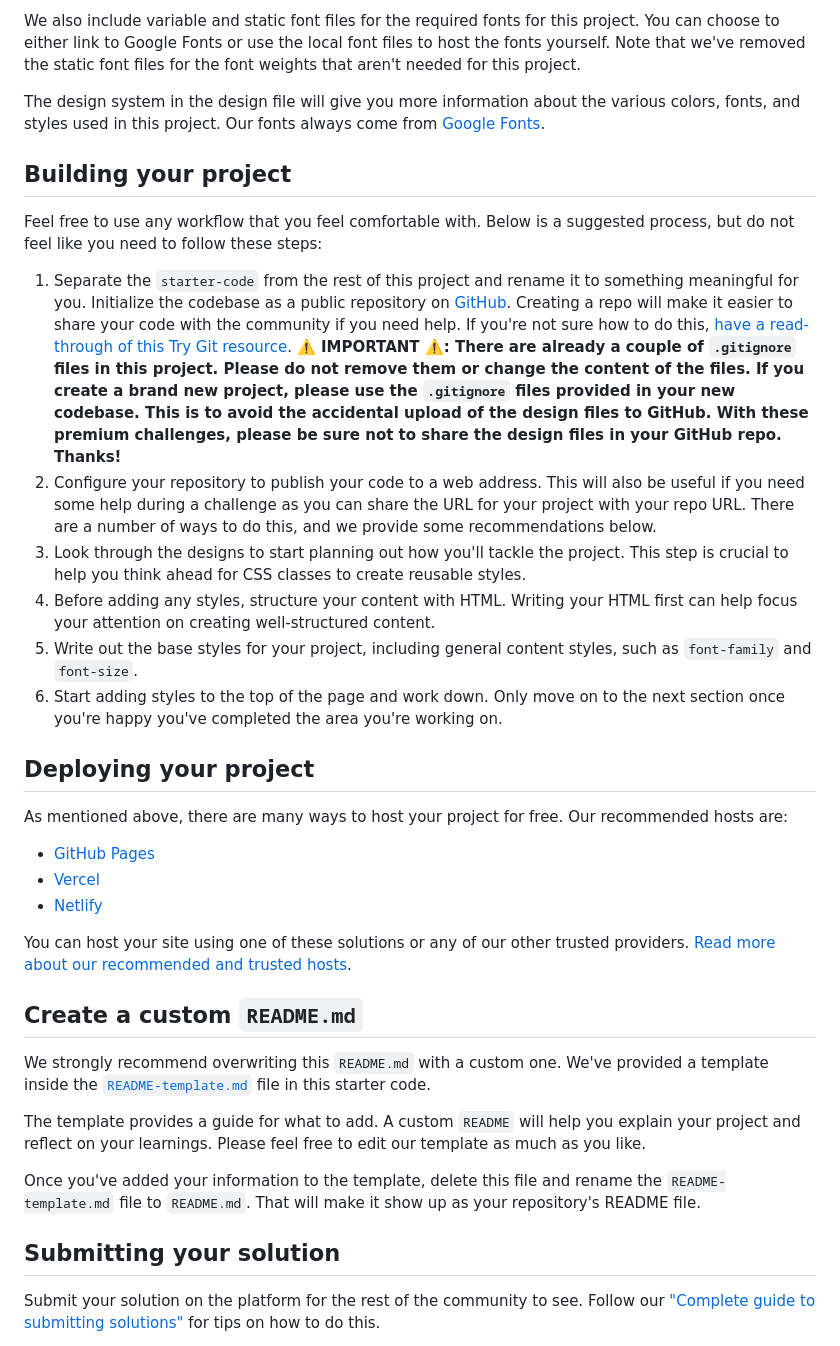
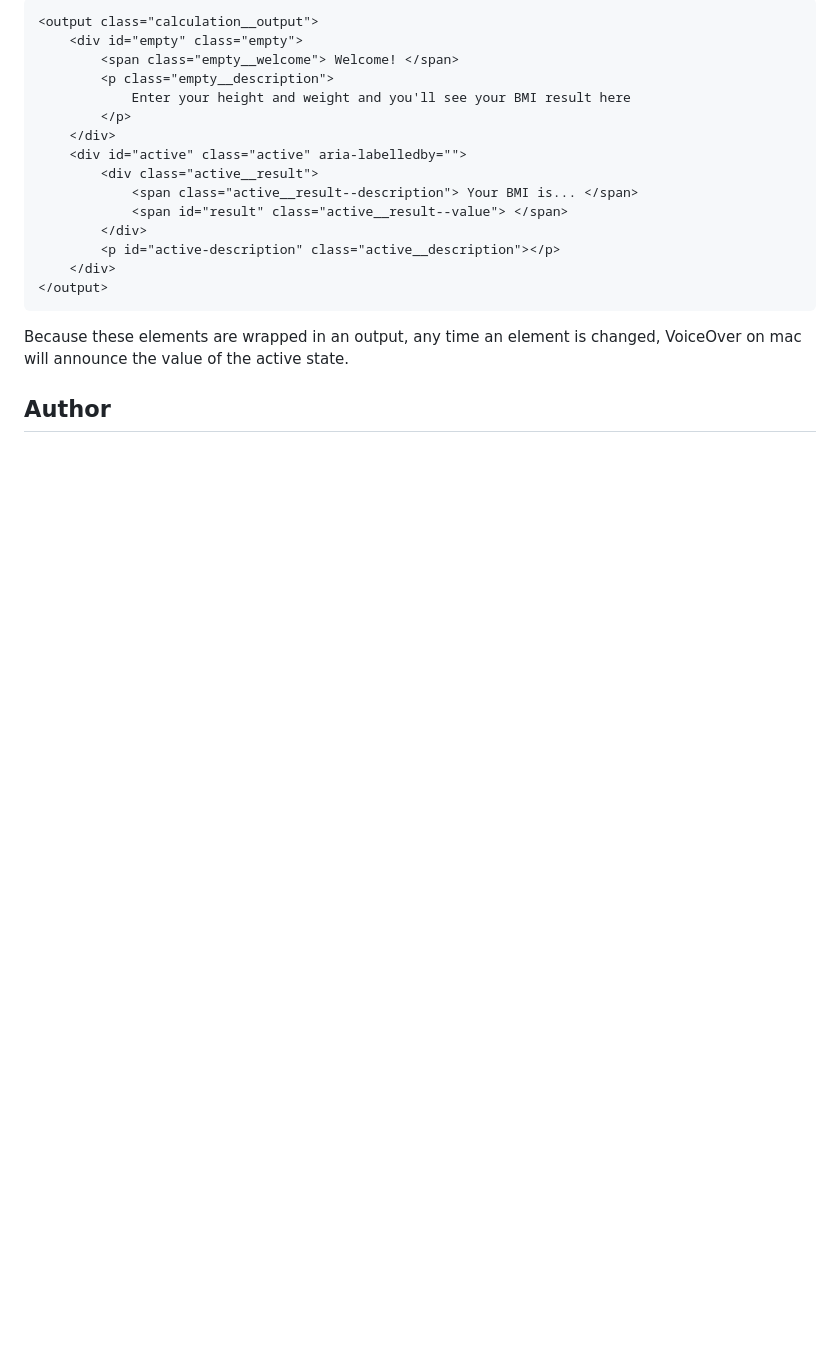
Before and after one commit to Joshk7/bmi-calculator, a Markdown page: README.md, the part around the change printed below. Drawn GitHub-style; blank space fills up the shorter version.

````diff
--- a/README.md
+++ b/README.md
@@ -45,38 +54,23 @@ All the required assets for this project are in the `/assets` folder. The images
 
-We also include variable and static font files for the required fonts for this project. You can choose to either link to Google Fonts or use the local font files to host the fonts yourself. Note that we've removed the static font files for the font weights that aren't needed for this project.
+```html
+<output class="calculation__output">
+    <div id="empty" class="empty">
+        <span class="empty__welcome"> Welcome! </span>
+        <p class="empty__description">
+            Enter your height and weight and you'll see your BMI result here
+        </p>
+    </div>
+    <div id="active" class="active" aria-labelledby="">
+        <div class="active__result">
+            <span class="active__result--description"> Your BMI is... </span>
+            <span id="result" class="active__result--value"> </span>
+        </div>
+        <p id="active-description" class="active__description"></p>
+    </div>
+</output>
+```
 
-The design system in the design file will give you more information about the various colors, fonts, and styles used in this project. Our fonts always come from [Google Fonts](https://fonts.google.com/).
+Because these elements are wrapped in an output, any time an element is changed, VoiceOver on mac will announce the value of the active state.
 
-## Building your project
+## Author
 
-Feel free to use any workflow that you feel comfortable with. Below is a suggested process, but do not feel like you need to follow these steps:
-
-1. Separate the `starter-code` from the rest of this project and rename it to something meaningful for you. Initialize the codebase as a public repository on [GitHub](https://github.com/). Creating a repo will make it easier to share your code with the community if you need help. If you're not sure how to do this, [have a read-through of this Try Git resource](https://try.github.io/). **⚠️ IMPORTANT ⚠️: There are already a couple of `.gitignore` files in this project. Please do not remove them or change the content of the files. If you create a brand new project, please use the `.gitignore` files provided in your new codebase. This is to avoid the accidental upload of the design files to GitHub. With these premium challenges, please be sure not to share the design files in your GitHub repo. Thanks!**
-2. Configure your repository to publish your code to a web address. This will also be useful if you need some help during a challenge as you can share the URL for your project with your repo URL. There are a number of ways to do this, and we provide some recommendations below.
-3. Look through the designs to start planning out how you'll tackle the project. This step is crucial to help you think ahead for CSS classes to create reusable styles.
-4. Before adding any styles, structure your content with HTML. Writing your HTML first can help focus your attention on creating well-structured content.
-5. Write out the base styles for your project, including general content styles, such as `font-family` and `font-size`.
-6. Start adding styles to the top of the page and work down. Only move on to the next section once you're happy you've completed the area you're working on.
-
-## Deploying your project
-
-As mentioned above, there are many ways to host your project for free. Our recommended hosts are:
-
-- [GitHub Pages](https://pages.github.com/)
-- [Vercel](https://vercel.com/)
-- [Netlify](https://www.netlify.com/)
-
-You can host your site using one of these solutions or any of our other trusted providers. [Read more about our recommended and trusted hosts](https://medium.com/frontend-mentor/frontend-mentor-trusted-hosting-providers-bf000dfebe).
-
-## Create a custom `README.md`
-
-We strongly recommend overwriting this `README.md` with a custom one. We've provided a template inside the [`README-template.md`](./README-template.md) file in this starter code.
-
-The template provides a guide for what to add. A custom `README` will help you explain your project and reflect on your learnings. Please feel free to edit our template as much as you like.
-
-Once you've added your information to the template, delete this file and rename the `README-template.md` file to `README.md`. That will make it show up as your repository's README file.
-
-## Submitting your solution
-
-Submit your solution on the platform for the rest of the community to see. Follow our ["Complete guide to submitting solutions"](https://medium.com/frontend-mentor/a-complete-guide-to-submitting-solutions-on-frontend-mentor-ac6384162248) for tips on how to do this.
-
````
Also changed, not shown: other parts of README.md (+37 -49 lines), README-template.md (deleted, +0 -114 lines), screenshot.jpg (added).
